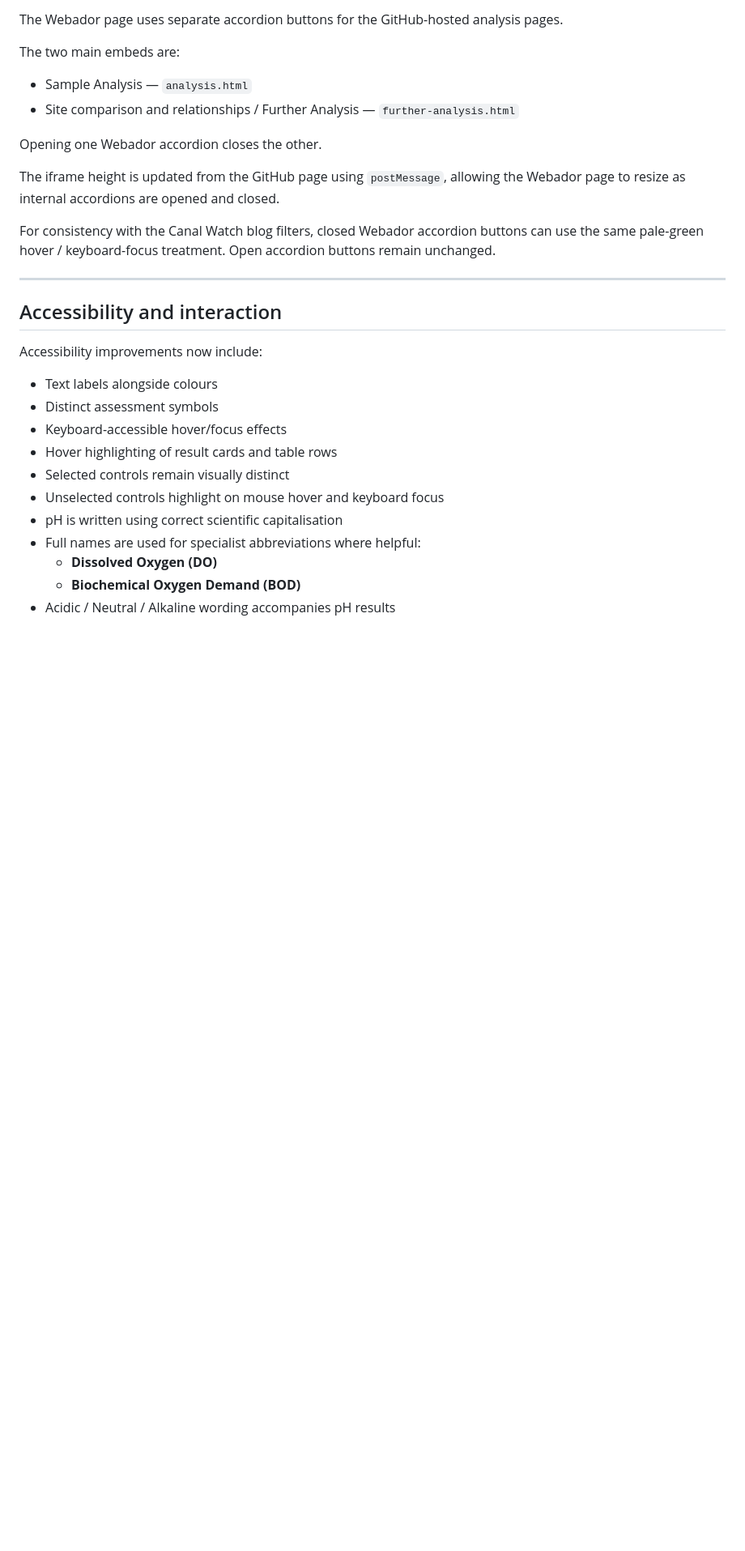
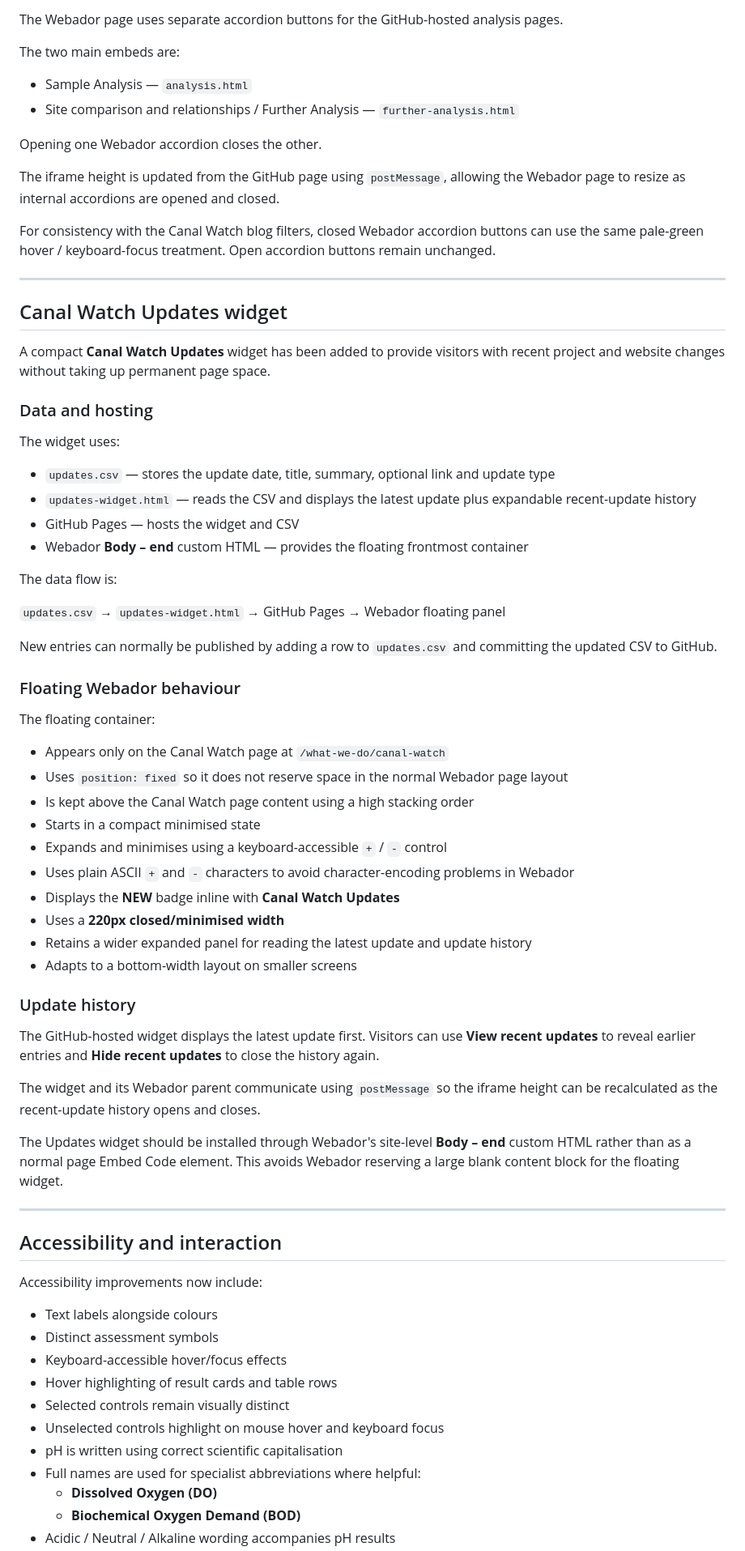
Before and after one commit to raylancashire/queens-park-canal-map, a Markdown page: README.md, the part around one of its changes. Shown at 81% size. Rendered like a GitHub page; blank space fills up the shorter version.

Commit message:
Update README.md
-updated-2026-08-17

```diff
--- a/README.md
+++ b/README.md
@@ -537,6 +539,50 @@ For consistency with the Canal Watch blog filters, closed Webador accordion butt
 
 ---
 
+## Canal Watch Updates widget
+
+A compact **Canal Watch Updates** widget has been added to provide visitors with recent project and website changes without taking up permanent page space.
+
+### Data and hosting
+
+The widget uses:
+
+- `updates.csv` — stores the update date, title, summary, optional link and update type
+- `updates-widget.html` — reads the CSV and displays the latest update plus expandable recent-update history
+- GitHub Pages — hosts the widget and CSV
+- Webador **Body – end** custom HTML — provides the floating frontmost container
+
+The data flow is:
+
+`updates.csv` → `updates-widget.html` → GitHub Pages → Webador floating panel
+
+New entries can normally be published by adding a row to `updates.csv` and committing the updated CSV to GitHub.
+
+### Floating Webador behaviour
+
+The floating container:
+
+- Appears only on the Canal Watch page at `/what-we-do/canal-watch`
+- Uses `position: fixed` so it does not reserve space in the normal Webador page layout
+- Is kept above the Canal Watch page content using a high stacking order
+- Starts in a compact minimised state
+- Expands and minimises using a keyboard-accessible `+` / `-` control
+- Uses plain ASCII `+` and `-` characters to avoid character-encoding problems in Webador
+- Displays the **NEW** badge inline with **Canal Watch Updates**
+- Uses a **220px closed/minimised width**
+- Retains a wider expanded panel for reading the latest update and update history
+- Adapts to a bottom-width layout on smaller screens
+
+### Update history
+
+The GitHub-hosted widget displays the latest update first. Visitors can use **View recent updates** to reveal earlier entries and **Hide recent updates** to close the history again.
+
+The widget and its Webador parent communicate using `postMessage` so the iframe height can be recalculated as the recent-update history opens and closes.
+
+The Updates widget should be installed through Webador's site-level **Body – end** custom HTML rather than as a normal page Embed Code element. This avoids Webador reserving a large blank content block for the floating widget.
+
+---
+
 ## Accessibility and interaction
 
 Accessibility improvements now include:
```
Also changed, not shown: other parts of README.md (+24 -0 lines).
